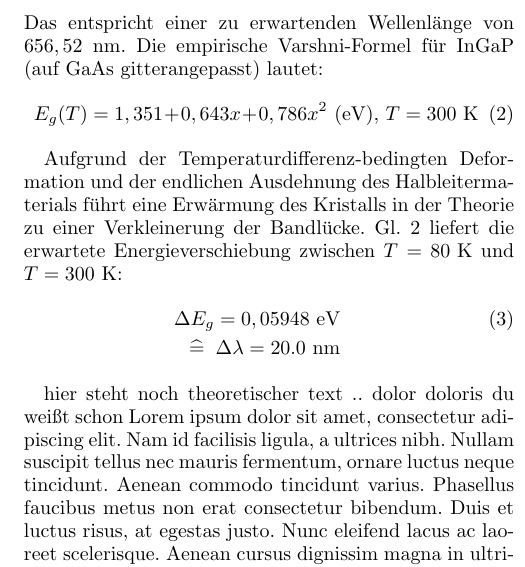
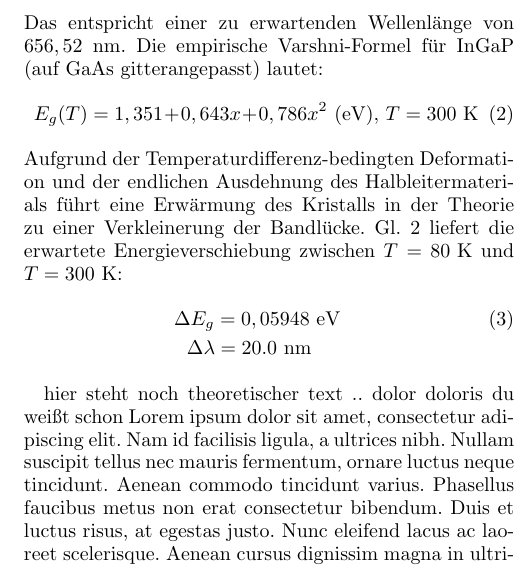
Before and after one commit to F-Praktikum-Bros/Phasendiagramme, a LaTeX paper (Protokoll/template.tex): part of one column of page 2 of 4, cut so that both start at the same text. Compiled offline with pdfLaTeX; a missing bibliography style is replaced by a similar one.

Commit message:
patch 3.2.1
sinnloser patch

```diff
--- a/Protokoll/template.tex
+++ b/Protokoll/template.tex
@@ -108,14 +108,14 @@ Varshni-Formel für InGaP (auf GaAs gitterangepasst) lautet:
    \label{eq:varshni}
 \end{equation}
 
-Aufgrund der Temperaturdifferenz-bedingten Deformation und der endlichen Ausdehnung des Halbleitermaterials
+\noindent Aufgrund der Temperaturdifferenz-bedingten Deformation und der endlichen Ausdehnung des Halbleitermaterials
 führt eine Erwärmung des Kristalls in der Theorie zu einer Verkleinerung der Bandlücke. Gl. \ref{eq:varshni}
 liefert die erwartete Energieverschiebung zwischen $T=80\text{ K}$ und $T=300\text{ K}$:
 \begin{eqnarray}
   \Delta E_g = 0,05948\text{ eV}
-\\
+  \\
   \nonumber
-  \widehat{=}\;\;\Delta\lambda = 20.0\text{ nm}
+  \Delta\lambda = 20.0\text{ nm}\;\;\;\;\,\,
 \label{eq:evVersch}
 \end{eqnarray}
 
```
Also changed, not shown: Protokoll/template.pdf, 3 other files.
